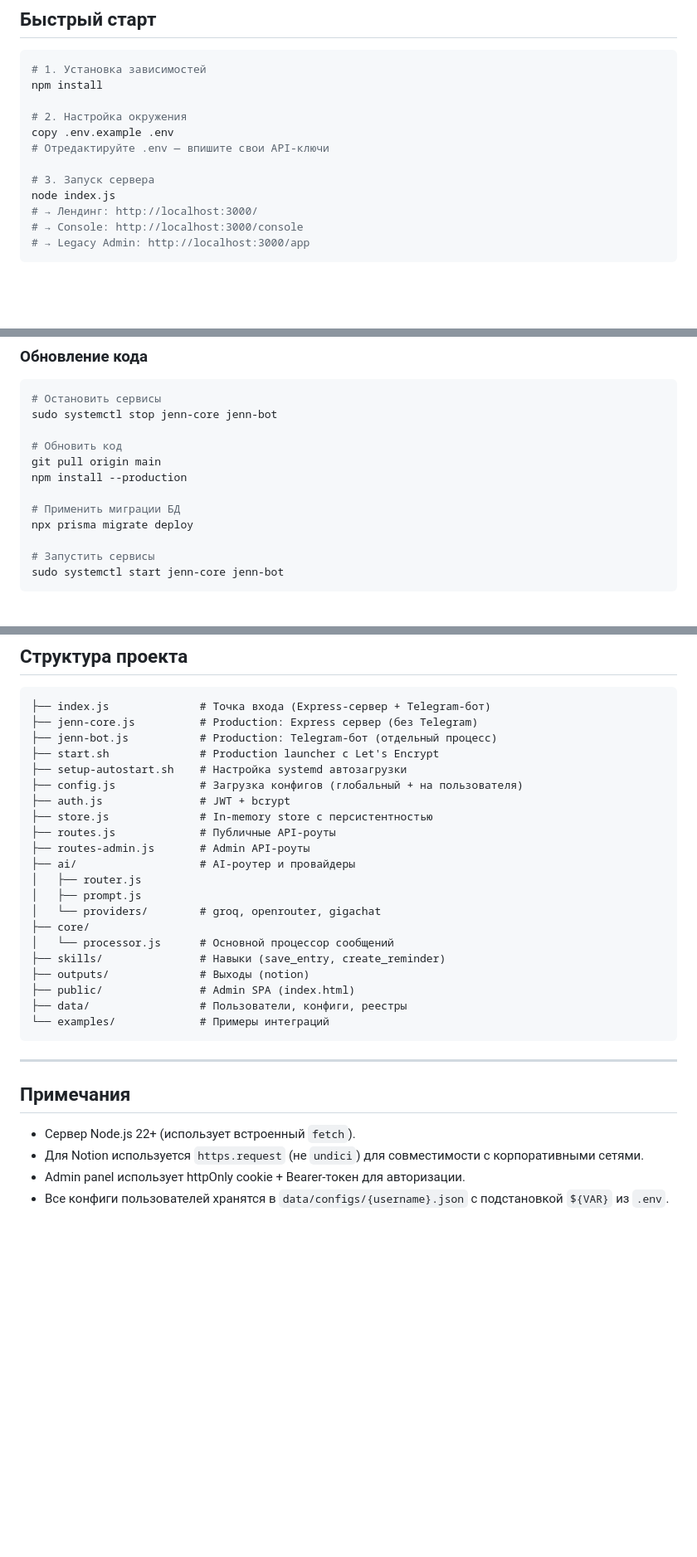
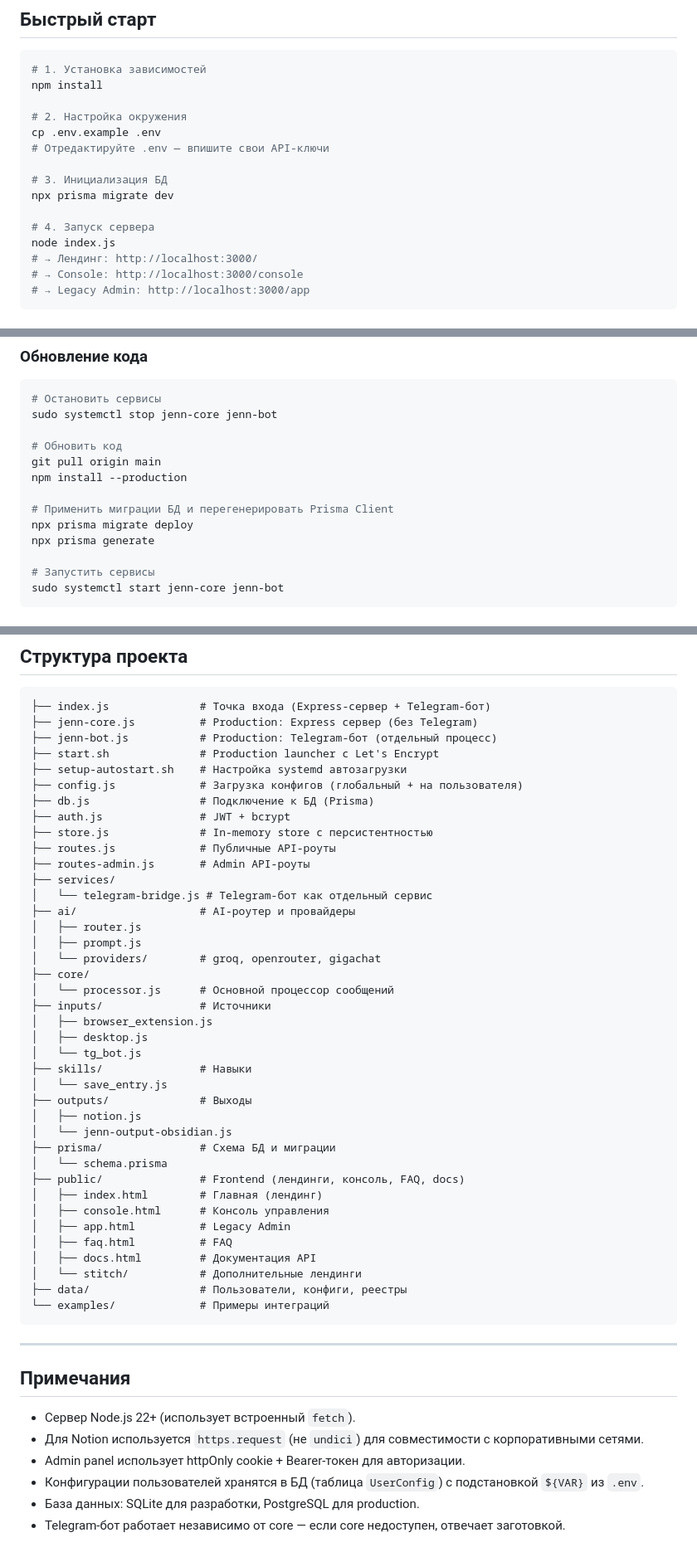
Before and after one commit to kazantsev-v/jenn-app, a Markdown page: README.md, 3 parts joined by grey strips. Shown at 83% size. GitHub-like rendering; blank space fills up the shorter version.

````diff
--- a/README.md
+++ b/README.md
@@ -11,10 +11,13 @@ Jenn принимает входящие сообщения из разных и
 npm install
 
 # 2. Настройка окружения
-copy .env.example .env
+cp .env.example .env
 # Отредактируйте .env — впишите свои API-ключи
 
-# 3. Запуск сервера
+# 3. Инициализация БД
+npx prisma migrate dev
+
+# 4. Запуск сервера
 node index.js
 # → Лендинг: http://localhost:3000/
 # → Console: http://localhost:3000/console
@@ -136,8 +139,9 @@ sudo systemctl stop jenn-core jenn-bot
 git pull origin main
 npm install --production
 
-# Применить миграции БД
+# Применить миграции БД и перегенерировать Prisma Client
 npx prisma migrate deploy
+npx prisma generate
 
 # Запустить сервисы
 sudo systemctl start jenn-core jenn-bot
@@ -268,19 +324,37 @@ sudo systemctl restart jenn-core
 ├── start.sh              # Production launcher с Let's Encrypt
 ├── setup-autostart.sh    # Настройка systemd автозагрузки
 ├── config.js             # Загрузка конфигов (глобальный + на пользователя)
+├── db.js                 # Подключение к БД (Prisma)
 ├── auth.js               # JWT + bcrypt
 ├── store.js              # In-memory store с персистентностью
 ├── routes.js             # Публичные API-роуты
 ├── routes-admin.js       # Admin API-роуты
+├── services/
+│   └── telegram-bridge.js # Telegram-бот как отдельный сервис
 ├── ai/                   # AI-роутер и провайдеры
 │   ├── router.js
 │   ├── prompt.js
 │   └── providers/        # groq, openrouter, gigachat
 ├── core/
 │   └── processor.js      # Основной процессор сообщений
-├── skills/               # Навыки (save_entry, create_reminder)
-├── outputs/              # Выходы (notion)
-├── public/               # Admin SPA (index.html)
+├── inputs/               # Источники
+│   ├── browser_extension.js
+│   ├── desktop.js
+│   └── tg_bot.js
+├── skills/               # Навыки
+│   └── save_entry.js
+├── outputs/              # Выходы
+│   ├── notion.js
+│   └── jenn-output-obsidian.js
+├── prisma/               # Схема БД и миграции
+│   └── schema.prisma
+├── public/               # Frontend (лендинги, консоль, FAQ, docs)
+│   ├── index.html        # Главная (лендинг)
+│   ├── console.html      # Консоль управления
+│   ├── app.html          # Legacy Admin
+│   ├── faq.html          # FAQ
+│   ├── docs.html         # Документация API
+│   └── stitch/           # Дополнительные лендинги
 ├── data/                 # Пользователи, конфиги, реестры
 └── examples/             # Примеры интеграций
 ```
@@ -292,4 +366,6 @@ sudo systemctl restart jenn-core
 - Сервер Node.js 22+ (использует встроенный `fetch`).
 - Для Notion используется `https.request` (не `undici`) для совместимости с корпоративными сетями.
 - Admin panel использует httpOnly cookie + Bearer-токен для авторизации.
-- Все конфиги пользователей хранятся в `data/configs/{username}.json` с подстановкой `${VAR}` из `.env`.
+- Конфигурации пользователей хранятся в БД (таблица `UserConfig`) с подстановкой `${VAR}` из `.env`.
+- База данных: SQLite для разработки, PostgreSQL для production.
+- Telegram-бот работает независимо от core — если core недоступен, отвечает заготовкой.
````
Also changed, not shown: other parts of README.md (+64 -12 lines).
